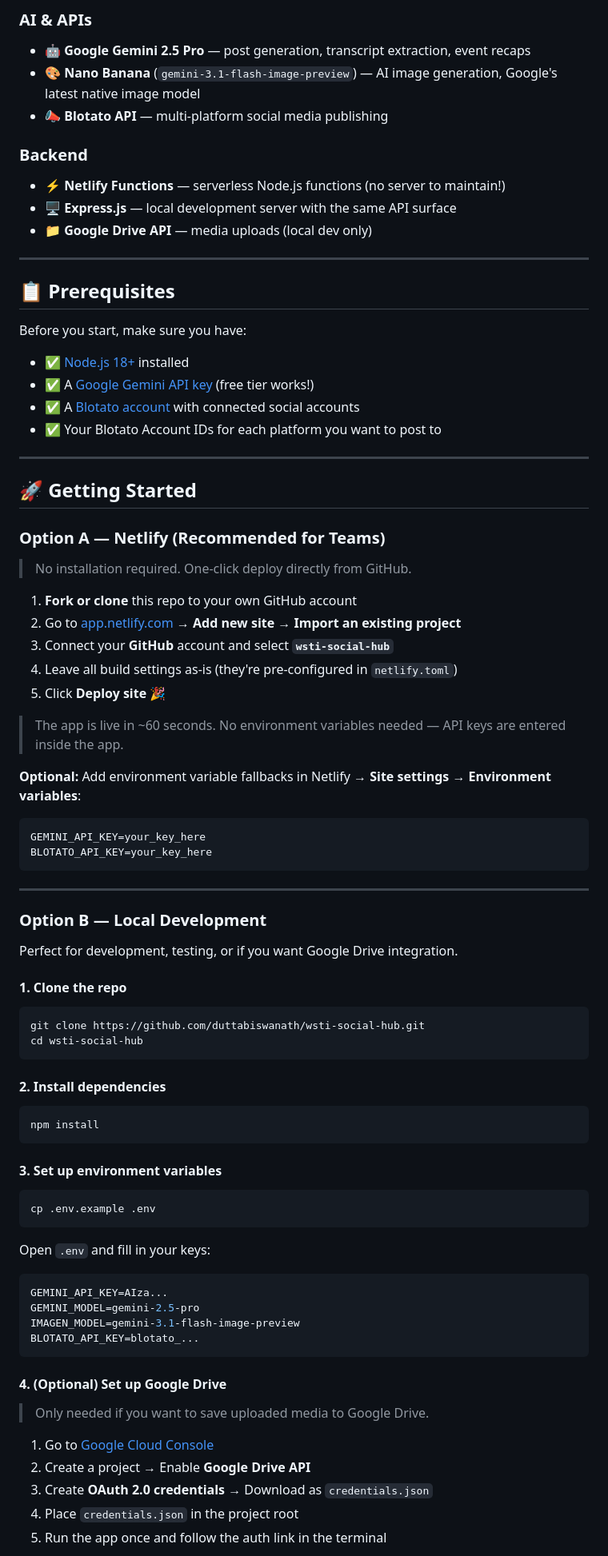
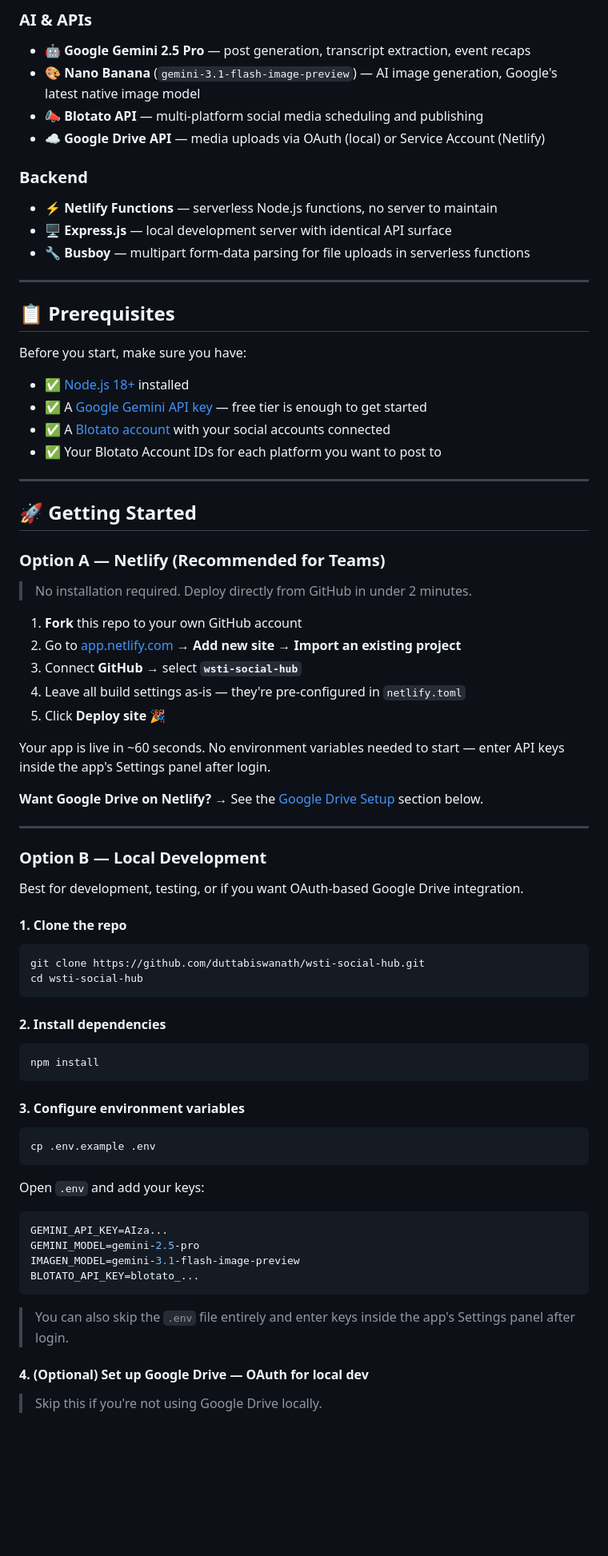
Before and after one commit to duttabiswanath/wsti-social-hub, a Markdown page: README.md, the part around one of its changes. Shown at 80% size. Rendered like a GitHub page; blank space fills up the shorter version.

````diff
--- a/README.md
+++ b/README.md
@@ -56,12 +58,13 @@ Instead of manually writing captions, resizing graphics, and copying text across
 ### AI & APIs
 - 🤖 **Google Gemini 2.5 Pro** — post generation, transcript extraction, event recaps
 - 🎨 **Nano Banana** (`gemini-3.1-flash-image-preview`) — AI image generation, Google's latest native image model
-- 📣 **Blotato API** — multi-platform social media publishing
+- 📣 **Blotato API** — multi-platform social media scheduling and publishing
+- ☁️ **Google Drive API** — media uploads via OAuth (local) or Service Account (Netlify)
 
 ### Backend
-- ⚡ **Netlify Functions** — serverless Node.js functions (no server to maintain!)
-- 🖥️ **Express.js** — local development server with the same API surface
-- 📁 **Google Drive API** — media uploads (local dev only)
+- ⚡ **Netlify Functions** — serverless Node.js functions, no server to maintain
+- 🖥️ **Express.js** — local development server with identical API surface
+- 🔧 **Busboy** — multipart form-data parsing for file uploads in serverless functions
 
 ---
 
@@ -70,8 +73,8 @@ Instead of manually writing captions, resizing graphics, and copying text across
 Before you start, make sure you have:
 
 - ✅ [Node.js 18+](https://nodejs.org/) installed
-- ✅ A [Google Gemini API key](https://aistudio.google.com/app/apikey) (free tier works!)
-- ✅ A [Blotato account](https://my.blotato.com) with connected social accounts
+- ✅ A [Google Gemini API key](https://aistudio.google.com/app/apikey) — free tier is enough to get started
+- ✅ A [Blotato account](https://my.blotato.com) with your social accounts connected
 - ✅ Your Blotato Account IDs for each platform you want to post to
 
 ---
@@ -80,27 +83,23 @@ Before you start, make sure you have:
 
 ### Option A — Netlify (Recommended for Teams)
 
-> No installation required. One-click deploy directly from GitHub.
+> No installation required. Deploy directly from GitHub in under 2 minutes.
 
-1. **Fork or clone** this repo to your own GitHub account
+1. **Fork** this repo to your own GitHub account
 2. Go to [app.netlify.com](https://app.netlify.com) → **Add new site** → **Import an existing project**
-3. Connect your **GitHub** account and select **`wsti-social-hub`**
-4. Leave all build settings as-is (they're pre-configured in `netlify.toml`)
+3. Connect **GitHub** → select **`wsti-social-hub`**
+4. Leave all build settings as-is — they're pre-configured in `netlify.toml`
 5. Click **Deploy site** 🎉
 
-> The app is live in ~60 seconds. No environment variables needed — API keys are entered inside the app.
+Your app is live in ~60 seconds. No environment variables needed to start — enter API keys inside the app's Settings panel after login.
 
-**Optional:** Add environment variable fallbacks in Netlify → **Site settings** → **Environment variables**:
-```
-GEMINI_API_KEY=your_key_here
-BLOTATO_API_KEY=your_key_here
-```
+**Want Google Drive on Netlify?** → See the [Google Drive Setup](#-google-drive-setup-netlify) section below.
 
 ---
 
 ### Option B — Local Development
 
-Perfect for development, testing, or if you want Google Drive integration.
+Best for development, testing, or if you want OAuth-based Google Drive integration.
 
 #### 1. Clone the repo
 
@@ -115,13 +114,13 @@ cd wsti-social-hub
 npm install
 ```
 
-#### 3. Set up environment variables
+#### 3. Configure environment variables
 
 ```bash
 cp .env.example .env
 ```
 
-Open `.env` and fill in your keys:
+Open `.env` and add your keys:
 
 ```env
 GEMINI_API_KEY=AIza...
@@ -130,13 +129,9 @@ IMAGEN_MODEL=gemini-3.1-flash-image-preview
 BLOTATO_API_KEY=blotato_...
 ```
 
-#### 4. (Optional) Set up Google Drive
+> You can also skip the `.env` file entirely and enter keys inside the app's Settings panel after login.
 
-> Only needed if you want to save uploaded media to Google Drive.
+#### 4. (Optional) Set up Google Drive — OAuth for local dev
 
-1. Go to [Google Cloud Console](https://console.cloud.google.com/)
-2. Create a project → Enable **Google Drive API**
-3. Create **OAuth 2.0 credentials** → Download as `credentials.json`
-4. Place `credentials.json` in the project root
-5. Run the app once and follow the auth link in the terminal
+> Skip this if you're not using Google Drive locally.
 
````
Also changed, not shown: other parts of README.md (+104 -82 lines).
